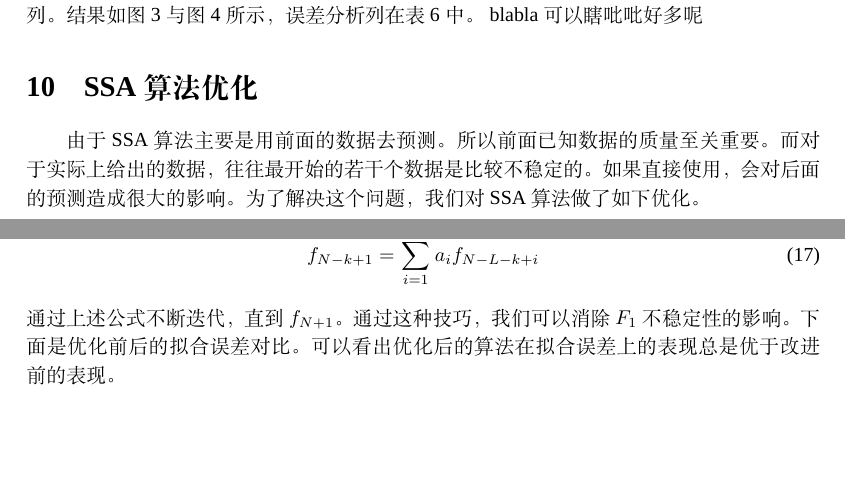
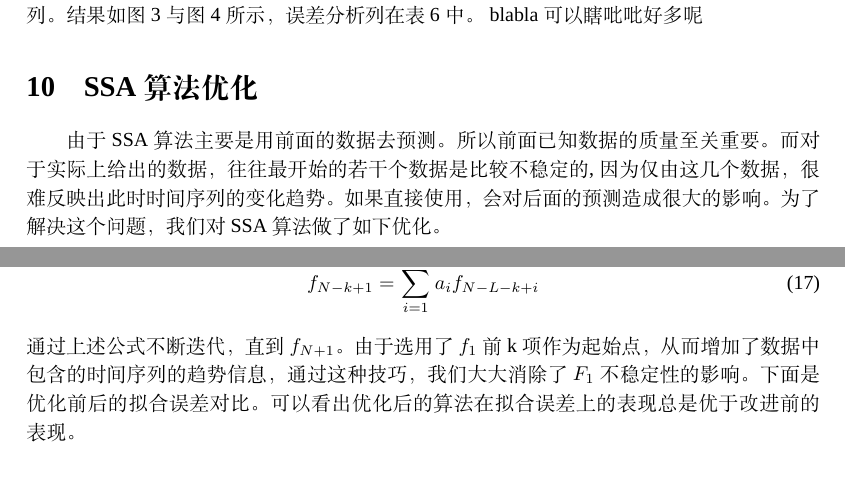
Before and after one commit to owen8877/jzh_2017, a LaTeX paper (paper/paper.tex): two parts of pages 11 and 13 of 18, joined at a grey line, cut so that both start at the same text, the shorter picture padded with empty space. Compiled offline with XeLaTeX; a missing font is replaced by an installed copy or a similar font.

Commit message:
optimazation finished

```diff
--- a/paper/paper.tex
+++ b/paper/paper.tex
@@ -366,13 +366,13 @@ blabla可以瞎吡吡好多呢
 
 \section{SSA算法优化}
 \indent 由于SSA算法主要是用前面的数据去预测。所以前面已知数据的质量至关重要。
-而对于实际上给出的数据，往往最开始的若干个数据是比较不稳定的。如果直接使用，会对后面的预测造成很大的影响。
+而对于实际上给出的数据，往往最开始的若干个数据是比较不稳定的,因为仅由这几个数据，很难反映出此时时间序列的变化趋势。如果直接使用，会对后面的预测造成很大的影响。
 为了解决这个问题，我们对SSA算法做了如下优化。\\
 \indent 首先我们还是由时间序列F找出其LRF系数。接下来，由于第一个窗口$F_1$的不稳定性较大，所以我们选择从$f_1$的前k项开始进行预测，即：
 \begin{equation}
 f_{N-k+1}=\sum_{i=1}^{L-1}a_if_{N-L-k+i}
 \end{equation}
-通过上述公式不断迭代，直到$f_{N+1}$。通过这种技巧，我们可以消除$F_1$不稳定性的影响。下面是优化前后的拟合误差对比。可以看出优化后的算法在拟合误差上的表现总是优于改进前的表现。
+通过上述公式不断迭代，直到$f_{N+1}$。由于选用了$f_1$前k项作为起始点，从而增加了数据中包含的时间序列的趋势信息，通过这种技巧，我们大大消除了$F_1$不稳定性的影响。下面是优化前后的拟合误差对比。可以看出优化后的算法在拟合误差上的表现总是优于改进前的表现。
 \begin{figure}[htbp]
 	\centering
 	\includegraphics[scale=0.6]{pic/opt.eps}
```
